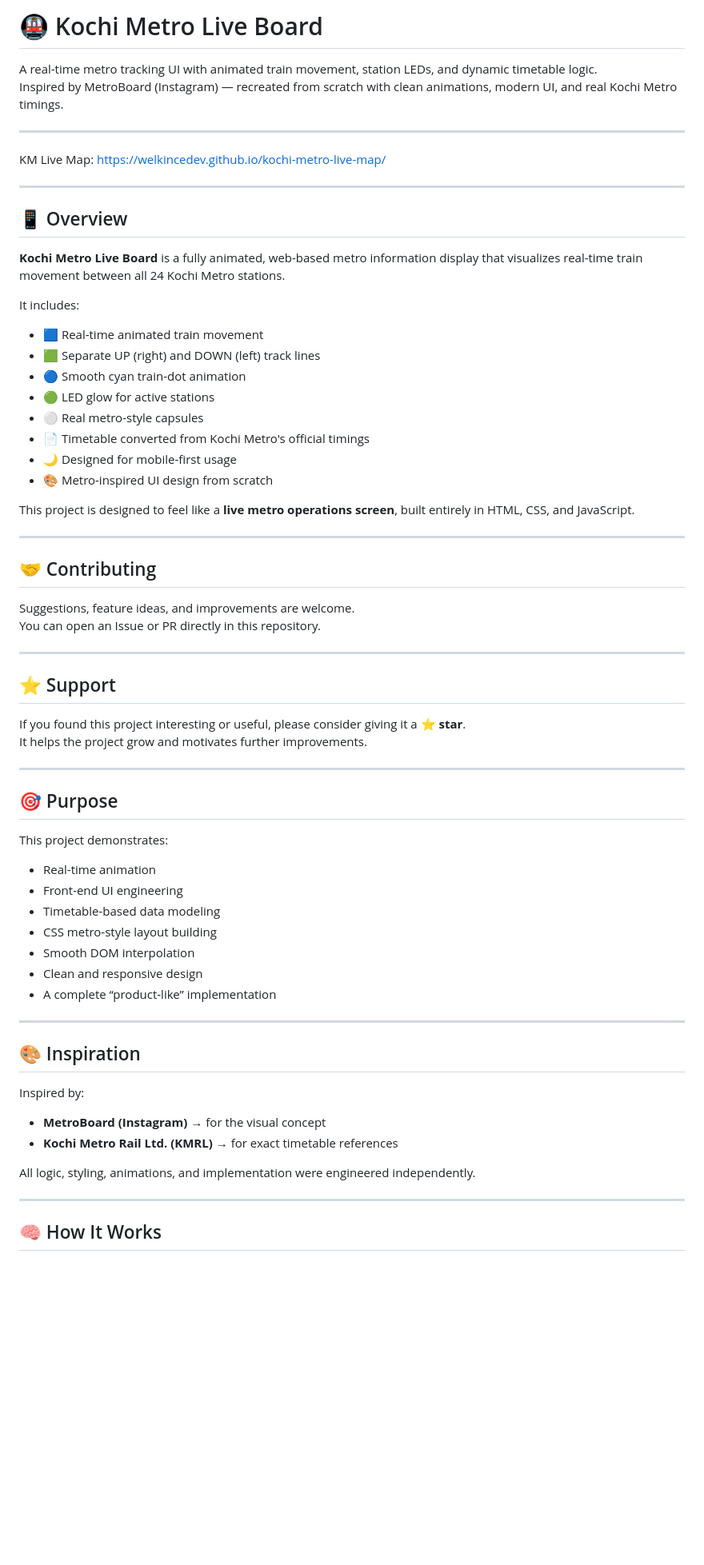
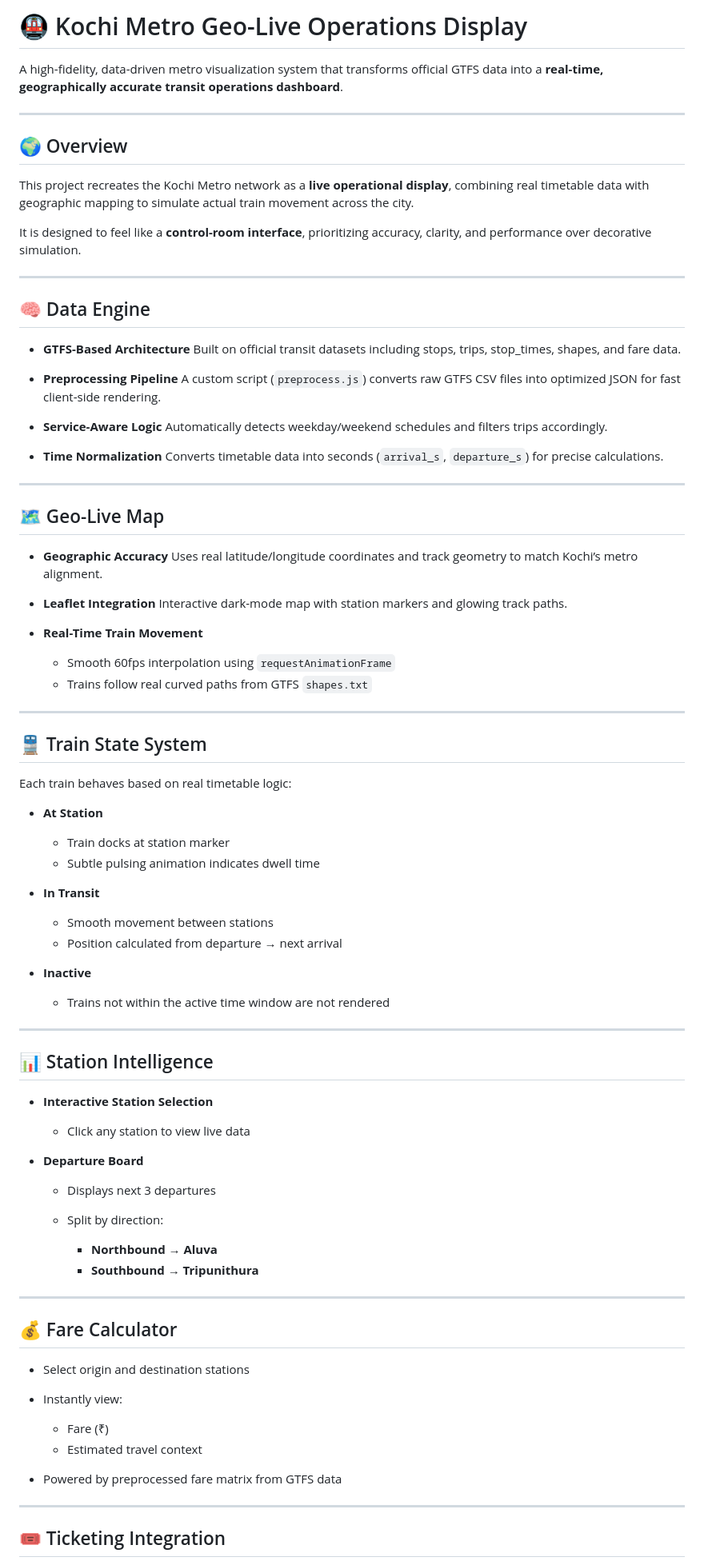
Before and after one commit to welkincedev/kochi-metro-live-map, a Markdown page: README.md, the part around one of its changes. Shown at 80% size. Drawn GitHub-style; blank space fills up the shorter version.

Commit message:
readme update ver 2

```diff
--- a/README.md
+++ b/README.md
@@ -1,70 +1,96 @@
-# 🚇 Kochi Metro Live Board
-A real-time metro tracking UI with animated train movement, station LEDs, and dynamic timetable logic.
-Inspired by MetroBoard (Instagram) — recreated from scratch with clean animations, modern UI, and real Kochi Metro timings.
+# 🚇 Kochi Metro Geo-Live Operations Display
+
+A high-fidelity, data-driven metro visualization system that transforms official GTFS data into a **real-time, geographically accurate transit operations dashboard**.
 
 ---
 
-KM Live Map: https://welkincedev.github.io/kochi-metro-live-map/
+## 🌍 Overview
+
+This project recreates the Kochi Metro network as a **live operational display**, combining real timetable data with geographic mapping to simulate actual train movement across the city.
+
+It is designed to feel like a **control-room interface**, prioritizing accuracy, clarity, and performance over decorative simulation.
 
 ---
 
-## 📱 Overview
+## 🧠 Data Engine
 
-**Kochi Metro Live Board** is a fully animated, web-based metro information display that visualizes real-time train movement between all 24 Kochi Metro stations.
+* **GTFS-Based Architecture**
+  Built on official transit datasets including stops, trips, stop_times, shapes, and fare data.
 
-It includes:
+* **Preprocessing Pipeline**
+  A custom script (`preprocess.js`) converts raw GTFS CSV files into optimized JSON for fast client-side rendering.
 
-- 🟦 Real-time animated train movement
-- 🟩 Separate UP (right) and DOWN (left) track lines
-- 🔵 Smooth cyan train-dot animation
-- 🟢 LED glow for active stations
-- ⚪ Real metro-style capsules
-- 📄 Timetable converted from Kochi Metro's official timings
-- 🌙 Designed for mobile-first usage
-- 🎨 Metro-inspired UI design from scratch
+* **Service-Aware Logic**
+  Automatically detects weekday/weekend schedules and filters trips accordingly.
 
-This project is designed to feel like a **live metro operations screen**, built entirely in HTML, CSS, and JavaScript.
+* **Time Normalization**
+  Converts timetable data into seconds (`arrival_s`, `departure_s`) for precise calculations.
 
 ---
 
-## 🤝 Contributing
+## 🗺️ Geo-Live Map
 
-Suggestions, feature ideas, and improvements are welcome.
-You can open an Issue or PR directly in this repository.
+* **Geographic Accuracy**
+  Uses real latitude/longitude coordinates and track geometry to match Kochi’s metro alignment.
+
+* **Leaflet Integration**
+  Interactive dark-mode map with station markers and glowing track paths.
+
+* **Real-Time Train Movement**
+
+  * Smooth 60fps interpolation using `requestAnimationFrame`
+  * Trains follow real curved paths from GTFS `shapes.txt`
 
 ---
 
-## ⭐ Support
+## 🚆 Train State System
 
-If you found this project interesting or useful, please consider giving it a **⭐ star**.
-It helps the project grow and motivates further improvements.
+Each train behaves based on real timetable logic:
+
+* **At Station**
+
+  * Train docks at station marker
+  * Subtle pulsing animation indicates dwell time
+
+* **In Transit**
+
+  * Smooth movement between stations
+  * Position calculated from departure → next arrival
+
+* **Inactive**
+
+  * Trains not within the active time window are not rendered
 
 ---
 
-## 🎯 Purpose
+## 📊 Station Intelligence
 
-This project demonstrates:
+* **Interactive Station Selection**
 
-- Real-time animation
-- Front-end UI engineering
-- Timetable-based data modeling
-- CSS metro-style layout building
-- Smooth DOM interpolation
-- Clean and responsive design
-- A complete “product-like” implementation
+  * Click any station to view live data
+
+* **Departure Board**
+
+  * Displays next 3 departures
+  * Split by direction:
+
+    * **Northbound → Aluva**
+    * **Southbound → Tripunithura**
 
 ---
 
-## 🎨 Inspiration
+## 💰 Fare Calculator
 
-Inspired by:
+* Select origin and destination stations
 
-- **MetroBoard (Instagram)** → for the visual concept
-- **Kochi Metro Rail Ltd. (KMRL)** → for exact timetable references
+* Instantly view:
 
-All logic, styling, animations, and implementation were engineered independently.
+  * Fare (₹)
+  * Estimated travel context
+
+* Powered by preprocessed fare matrix from GTFS data
 
 ---
 
-## 🧠 How It Works
+## 🎟 Ticketing Integration
 
```
Also changed, not shown: other parts of README.md (+72 -64 lines).
